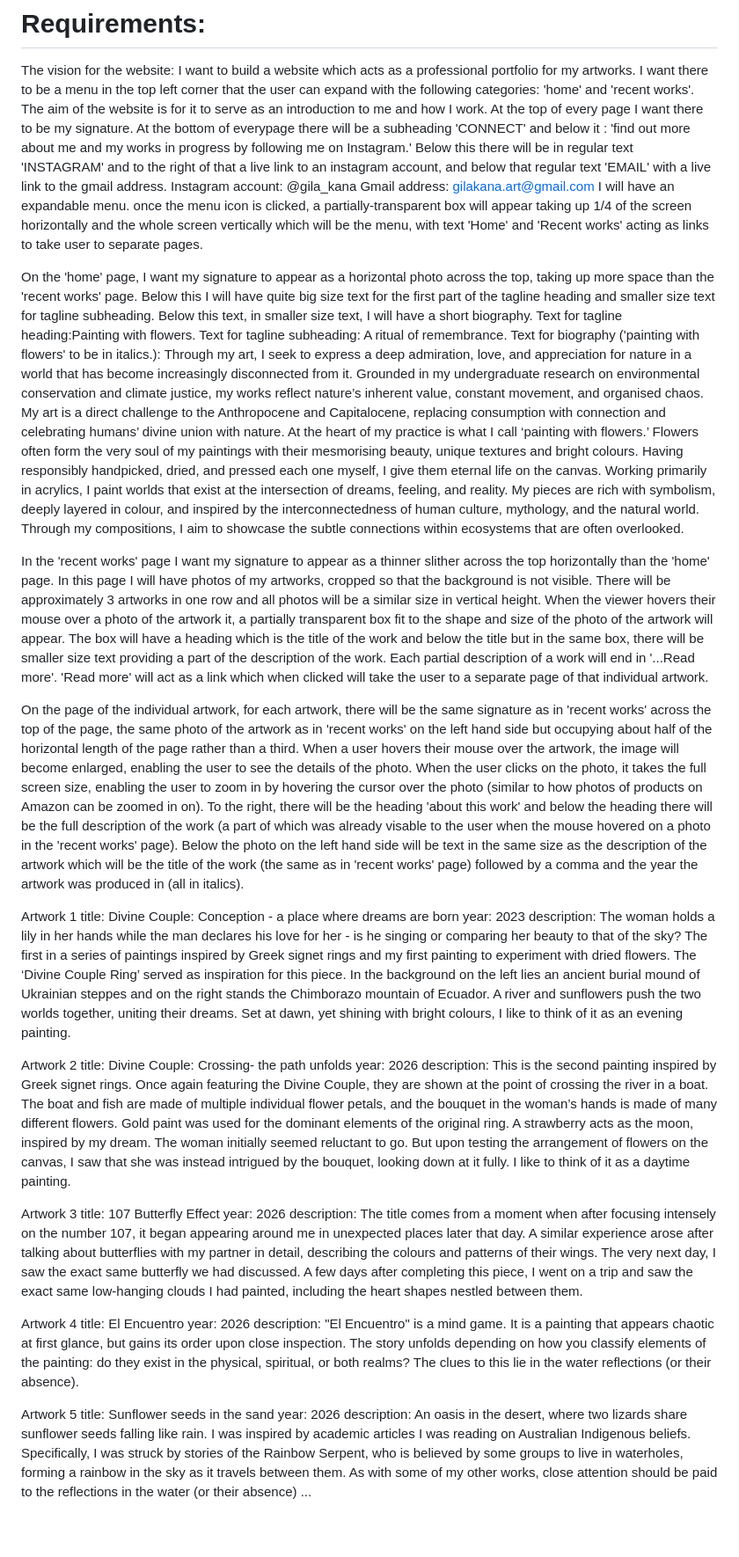
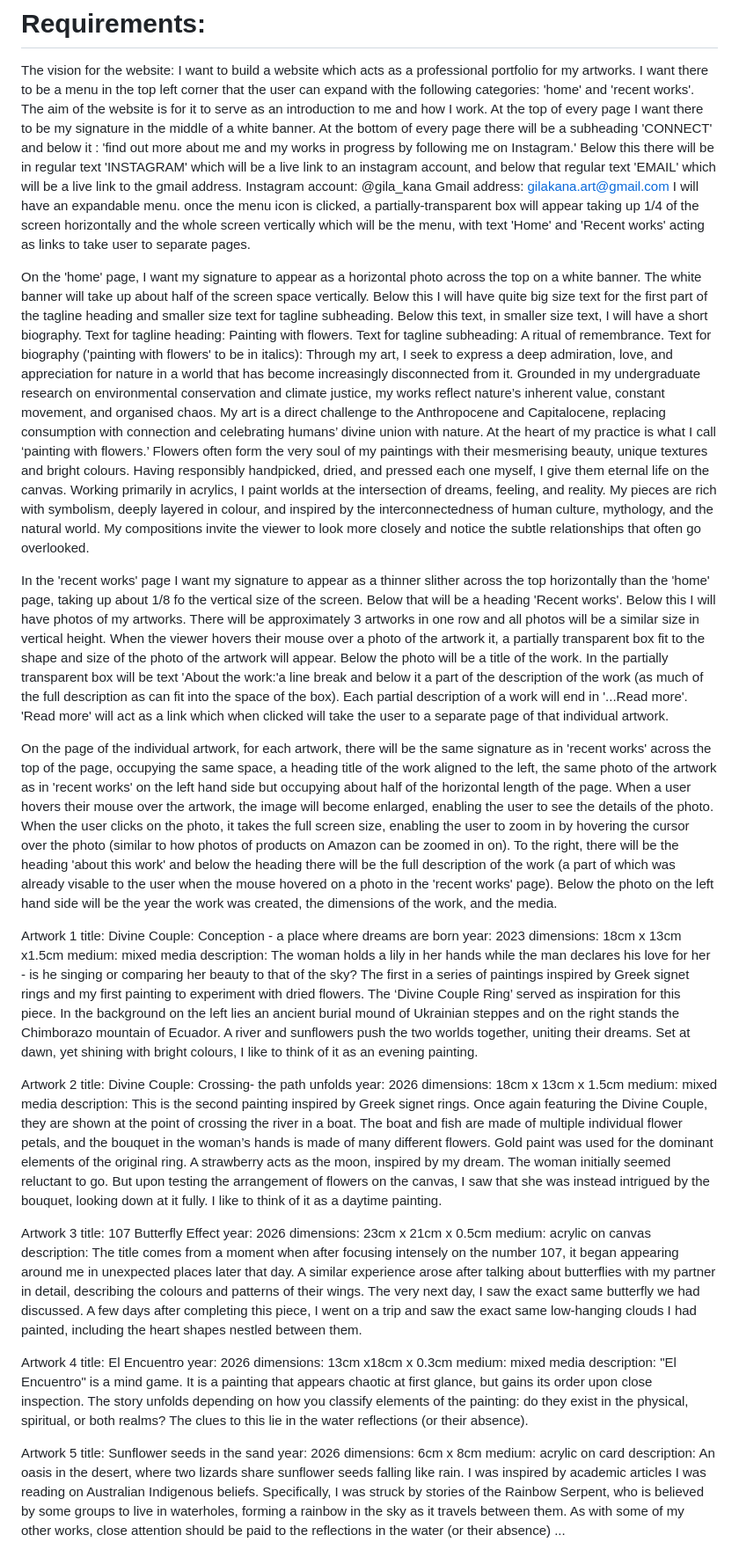
Before and after one commit to gilakana/gilakana.github.io, a Markdown page: README.md, the part around one of its changes. Shown at 88% size. Rendered like a GitHub page; blank space fills up the shorter version.

```diff
--- a/README.md
+++ b/README.md
@@ -7,28 +7,30 @@ The vision for the website:
 I want to build a website which acts as a professional portfolio for my artworks.
 I want there to be a menu in the top left corner that the user can expand with the following categories: 'home' and 'recent works'.
 The aim of the website is for it to serve as an introduction to me and how I work.
-At the top of every page I want there to be my signature.
-At the bottom of everypage there will be a subheading 'CONNECT' and below it : 'find out more about me and my works in progress by following me on Instagram.' Below this there will be in regular text 'INSTAGRAM' and to the right of that a live link to an instagram account, and below that regular text 'EMAIL' with a live link to the gmail address.
+At the top of every page I want there to be my signature in the middle of a white banner.
+At the bottom of every page there will be a subheading 'CONNECT' and below it : 'find out more about me and my works in progress by following me on Instagram.' Below this there will be in regular text 'INSTAGRAM' which will be a live link to an instagram account, and below that regular text 'EMAIL' which will be a live link to the gmail address.
 Instagram account: @gila_kana
 Gmail address: gilakana.art@gmail.com
 I will have an expandable menu. once the menu icon is clicked, a partially-transparent box will appear taking up 1/4 of the screen horizontally and the whole screen vertically which will be the menu, with text 'Home' and 'Recent works' acting as links to take user to separate pages.
 
-On the 'home' page, I want my signature to appear as a horizontal photo across the top, taking up more space than the 'recent works' page. Below this I will have quite big size text for the first part of the tagline heading and smaller size text for tagline subheading. Below this text, in smaller size text, I will have a short biography.
-Text for tagline heading:Painting with flowers.
+On the 'home' page, I want my signature to appear as a horizontal photo across the top on a white banner. The white banner will take up about half of the screen space vertically. Below this I will have quite big size text for the first part of the tagline heading and smaller size text for tagline subheading. Below this text, in smaller size text, I will have a short biography.
+Text for tagline heading: Painting with flowers.
 Text for tagline subheading: A ritual of remembrance.
-Text for biography ('painting with flowers' to be in italics.):
+Text for biography ('painting with flowers' to be in italics):
 Through my art, I seek to express a deep admiration, love, and appreciation for nature in a world that has become increasingly disconnected from it. Grounded in my undergraduate research on environmental conservation and climate justice, my works reflect nature’s inherent value, constant movement, and organised chaos. My art is a direct challenge to the Anthropocene and Capitalocene, replacing consumption with connection and celebrating humans’ divine union with nature.
-At the heart of my practice is what I call ‘painting with flowers.’ Flowers often form the very soul of my paintings with their mesmorising beauty, unique textures and bright colours. Having responsibly handpicked, dried, and pressed each one myself, I give them eternal life on the canvas.
-Working primarily in acrylics, I paint worlds that exist at the intersection of dreams, feeling, and reality. My pieces are rich with symbolism, deeply layered in colour, and inspired by the interconnectedness of human culture, mythology, and the natural world. Through my compositions, I aim to showcase the subtle connections within ecosystems that are often overlooked.
+At the heart of my practice is what I call ‘painting with flowers.’ Flowers often form the very soul of my paintings with their mesmerising beauty, unique textures and bright colours. Having responsibly handpicked, dried, and pressed each one myself, I give them eternal life on the canvas.
+Working primarily in acrylics, I paint worlds at the intersection of dreams, feeling, and reality. My pieces are rich with symbolism, deeply layered in colour, and inspired by the interconnectedness of human culture, mythology, and the natural world. My compositions invite the viewer to look more closely and notice the subtle relationships that often go overlooked.
 
 
-In the 'recent works' page I want my signature to appear as a thinner slither across the top horizontally than the 'home' page. In this page I will have photos of my artworks, cropped so that the background is not visible. There will be approximately 3 artworks in one row and all photos will be a similar size in vertical height. When the viewer hovers their mouse over a photo of the artwork it, a partially transparent box fit to the shape and size of the photo of the artwork will appear. The box will have a heading which is the title of the work and below the title but in the same box, there will be smaller size text providing a part of the description of the work. Each partial description of a work will end in '...Read more'. 'Read more' will act as a link which when clicked will take the user to a separate page of that individual artwork.
+In the 'recent works' page I want my signature to appear as a thinner slither across the top horizontally than the 'home' page, taking up about 1/8 fo the vertical size of the screen. Below that will be a heading 'Recent works'. Below this I will have photos of my artworks. There will be approximately 3 artworks in one row and all photos will be a similar size in vertical height. When the viewer hovers their mouse over a photo of the artwork it, a partially transparent box fit to the shape and size of the photo of the artwork will appear. Below the photo will be a title of the work. In the partially transparent box will be text 'About the work:'a line break and below it a part of the description of the work (as much of the full description as can fit into the space of the box). Each partial description of a work will end in '...Read more'. 'Read more' will act as a link which when clicked will take the user to a separate page of that individual artwork.
 
-On the page of the individual artwork, for each artwork, there will be the same signature as in 'recent works' across the top of the page, the same photo of the artwork as in 'recent works' on the left hand side but occupying about half of the  horizontal length of the page rather than a third. When a user hovers their mouse over the artwork, the image will become enlarged, enabling the user to see the details of the photo. When the user clicks on the photo, it takes the full screen size, enabling the user to zoom in by hovering the cursor over the photo (similar to how photos of products on Amazon can be zoomed in on). To the right, there will be the heading 'about this work' and below the heading there will be the full description of the work (a part of which was already visable to the user when the mouse hovered on a photo in the 'recent works' page). Below the photo on the left hand side will be text in the same size as the description of the artwork which will be the title of the work (the same as in 'recent works' page) followed by a comma and the year the artwork was produced in (all in italics).
+On the page of the individual artwork, for each artwork, there will be the same signature as in 'recent works' across the top of the page, occupying the same space, a heading title of the work aligned to the left, the same photo of the artwork as in 'recent works' on the left hand side but occupying about half of the  horizontal length of the page. When a user hovers their mouse over the artwork, the image will become enlarged, enabling the user to see the details of the photo. When the user clicks on the photo, it takes the full screen size, enabling the user to zoom in by hovering the cursor over the photo (similar to how photos of products on Amazon can be zoomed in on). To the right, there will be the heading 'about this work' and below the heading there will be the full description of the work (a part of which was already visable to the user when the mouse hovered on a photo in the 'recent works' page). Below the photo on the left hand side will be the year the work was created, the dimensions of the work, and the media.
 
 Artwork 1
 title: Divine Couple: Conception - a place where dreams are born
 year: 2023
+dimensions: 18cm x 13cm x1.5cm
+medium: mixed media
 description:
 The woman holds a lily in her hands while the man declares his love for her - is he singing or comparing her beauty to that of the sky?
 The first in a series of paintings inspired by Greek signet rings and my first painting to experiment with dried flowers. The ‘Divine Couple Ring’ served as inspiration for this piece.
@@ -38,6 +40,8 @@ Set at dawn, yet shining with bright colours, I like to think of it as an evenin
 Artwork 2
 title: Divine Couple: Crossing- the path unfolds
 year: 2026
+dimensions: 18cm x 13cm x 1.5cm
+medium: mixed media
 description:
 This is the second painting inspired by Greek signet rings. Once again featuring the Divine Couple, they are shown at the point of crossing the river in a boat.
 The boat and fish are made of multiple individual flower petals, and the bouquet in the woman’s hands is made of many different flowers. Gold paint was used for the dominant elements of the original ring.  A strawberry acts as the moon, inspired by my dream.
@@ -48,6 +52,8 @@ I like to think of it as a daytime painting.
 Artwork 3
 title: 107 Butterfly Effect
 year: 2026
+dimensions: 23cm x 21cm x 0.5cm
+medium: acrylic on canvas
 description:
 The title comes from a moment when after focusing intensely on the number 107, it began appearing around me in unexpected places later that day.
 A similar experience arose after talking about butterflies with my partner in detail, describing the colours and patterns of their wings. The very next day, I saw the exact same butterfly we had discussed.
@@ -58,12 +64,16 @@ A few days after completing this piece, I went on a trip and saw the exact same
 Artwork 4
 title: El Encuentro
 year: 2026
+dimensions: 13cm x18cm x 0.3cm
+medium: mixed media
 description:
 "El Encuentro" is a mind game. It is a painting that appears chaotic at first glance, but gains its order upon close inspection. The story unfolds depending on how you classify elements of the painting: do they exist in the physical, spiritual, or both realms? The clues to this lie in the water reflections (or their absence).
 
 Artwork 5
 title: Sunflower seeds in the sand
 year: 2026
+dimensions: 6cm x 8cm
+medium: acrylic on card
 description:
 An oasis in the desert, where two lizards share sunflower seeds falling like rain.
 I was inspired by academic articles I was reading on Australian Indigenous beliefs. Specifically, I was struck by stories of the Rainbow Serpent, who is believed by some groups to live in waterholes, forming a rainbow in the sky as it travels between them.
```
Also changed, not shown: other parts of README.md (+13 -13 lines).
